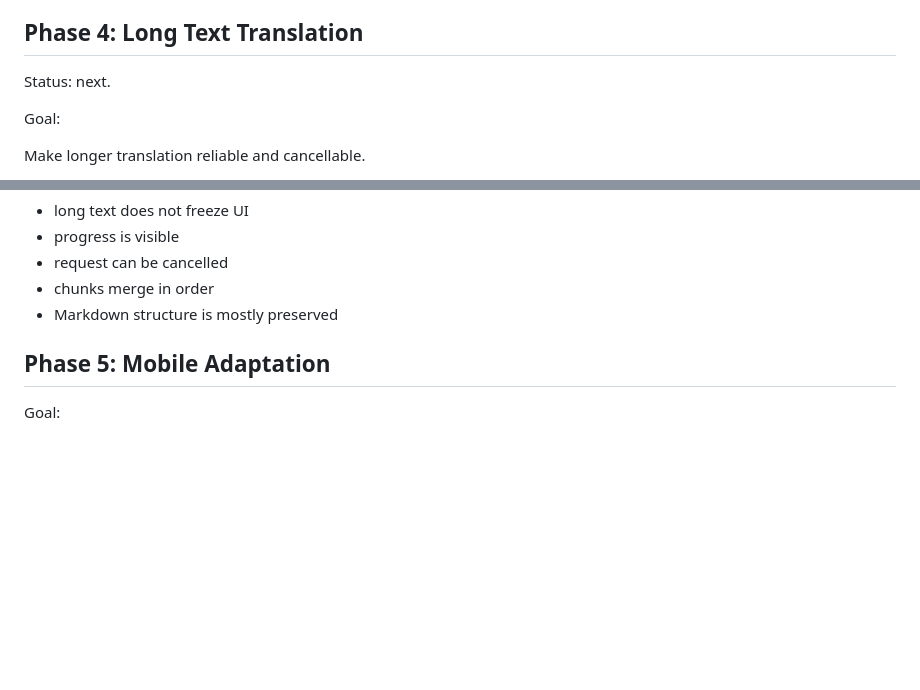
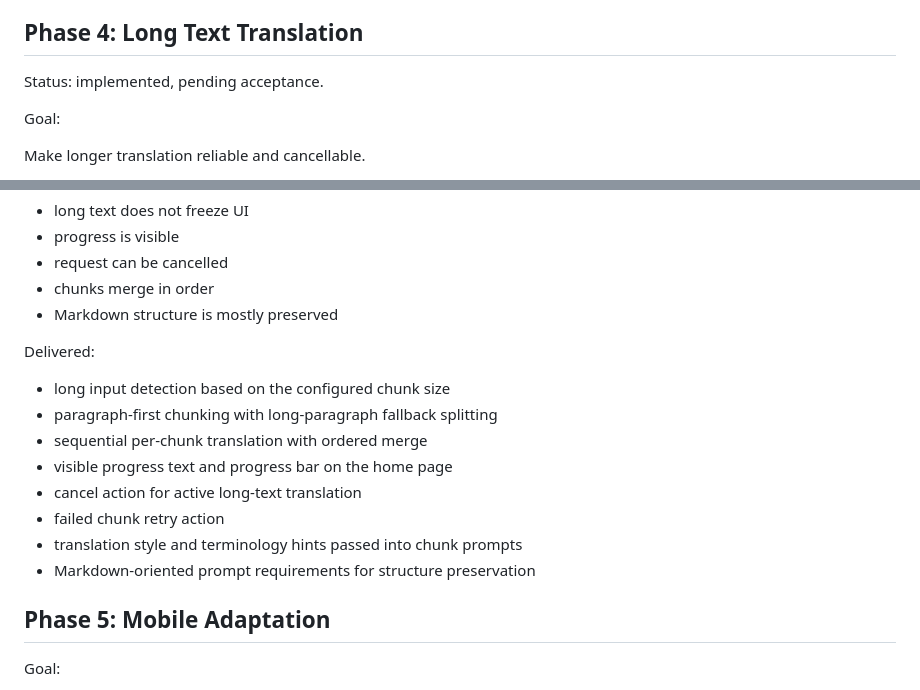
Before and after one commit to Ninwonk/ClearTranslate, a Markdown page: docs/roadmap.md, 2 parts joined by grey strips. Rendered like a GitHub page; blank space fills up the shorter version.

```diff
--- a/docs/roadmap.md
+++ b/docs/roadmap.md
@@ -164,7 +164,7 @@ Delivered:
 
 ## Phase 4: Long Text Translation
 
-Status: next.
+Status: implemented, pending acceptance.
 
 Goal:
 
@@ -196,6 +196,17 @@ Acceptance:
 - request can be cancelled
 - chunks merge in order
 - Markdown structure is mostly preserved
+
+Delivered:
+
+- long input detection based on the configured chunk size
+- paragraph-first chunking with long-paragraph fallback splitting
+- sequential per-chunk translation with ordered merge
+- visible progress text and progress bar on the home page
+- cancel action for active long-text translation
+- failed chunk retry action
+- translation style and terminology hints passed into chunk prompts
+- Markdown-oriented prompt requirements for structure preservation
 
 ## Phase 5: Mobile Adaptation
 
```
Also changed, not shown: docs/mvp-spec.md (+13 -1 lines), docs/technical-doc.md (+9 -0 lines).
